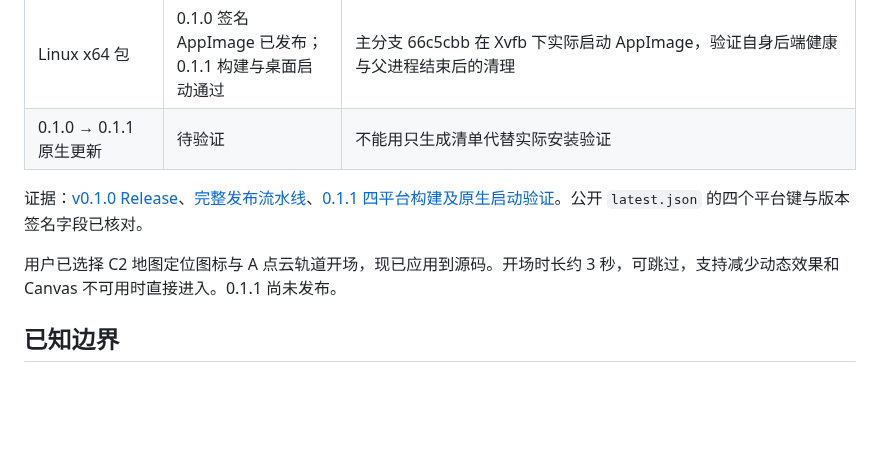
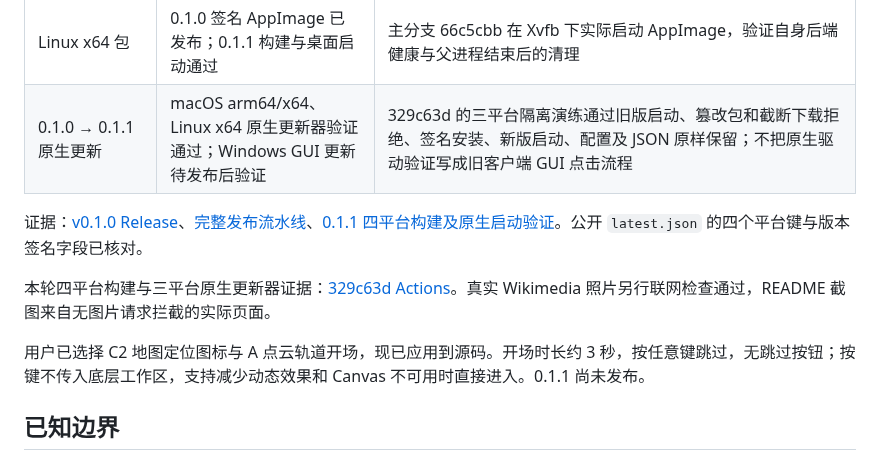
Before and after one commit to IT-coder-Yy/Super-Travel, a Markdown page: docs/VALIDATION.md, the part around the change. GitHub-like rendering; blank space fills up the shorter version.

```diff
--- a/docs/VALIDATION.md
+++ b/docs/VALIDATION.md
@@ -17,11 +17,13 @@
 | Windows 桌面保存与正常退出 | 通过 | 原生 WebView2 中创建会话、正式行程、聊天与草稿；延迟 PUT 时窗口等待写入再关闭，退出后无本应用后台进程 |
 | macOS arm64/x64 包 | 0.1.0 签名包已发布；0.1.1 构建与桌面启动通过 | 主分支 66c5cbb 的两个原生 runner 实际启动 .app，验证自身后端健康与父进程结束后的清理 |
 | Linux x64 包 | 0.1.0 签名 AppImage 已发布；0.1.1 构建与桌面启动通过 | 主分支 66c5cbb 在 Xvfb 下实际启动 AppImage，验证自身后端健康与父进程结束后的清理 |
-| 0.1.0 → 0.1.1 原生更新 | 待验证 | 不能用只生成清单代替实际安装验证 |
+| 0.1.0 → 0.1.1 原生更新 | macOS arm64/x64、Linux x64 原生更新器验证通过；Windows GUI 更新待发布后验证 | 329c63d 的三平台隔离演练通过旧版启动、篡改包和截断下载拒绝、签名安装、新版启动、配置及 JSON 原样保留；不把原生驱动验证写成旧客户端 GUI 点击流程 |
 
 证据：[v0.1.0 Release](https://github.com/IT-coder-Yy/SuperTravelAgent/releases/tag/v0.1.0)、[完整发布流水线](https://github.com/IT-coder-Yy/SuperTravelAgent/actions/runs/40215652664)、[0.1.1 四平台构建及原生启动验证](https://github.com/IT-coder-Yy/SuperTravelAgent/actions/runs/40215693390)。公开 `latest.json` 的四个平台键与版本签名字段已核对。
 
-用户已选择 C2 地图定位图标与 A 点云轨道开场，现已应用到源码。开场时长约 3 秒，可跳过，支持减少动态效果和 Canvas 不可用时直接进入。0.1.1 尚未发布。
+本轮四平台构建与三平台原生更新器证据：[329c63d Actions](https://github.com/IT-coder-Yy/SuperTravelAgent/actions/runs/40287148893)。真实 Wikimedia 照片另行联网检查通过，README 截图来自无图片请求拦截的实际页面。
+
+用户已选择 C2 地图定位图标与 A 点云轨道开场，现已应用到源码。开场时长约 3 秒，按任意键跳过，无跳过按钮；按键不传入底层工作区，支持减少动态效果和 Canvas 不可用时直接进入。0.1.1 尚未发布。
 
 ## 已知边界
 
```
Also changed, not shown: README.md (+1 -1 lines), docs/preview.png, 3 other files.
